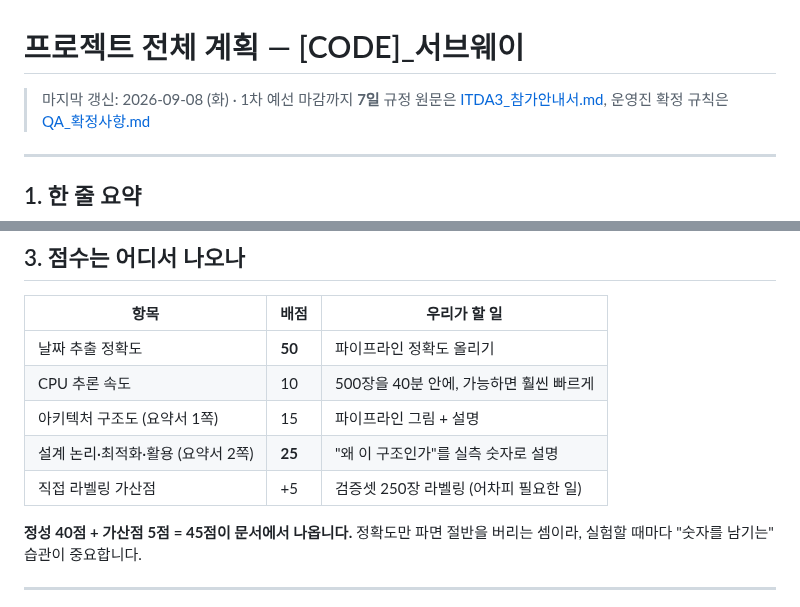
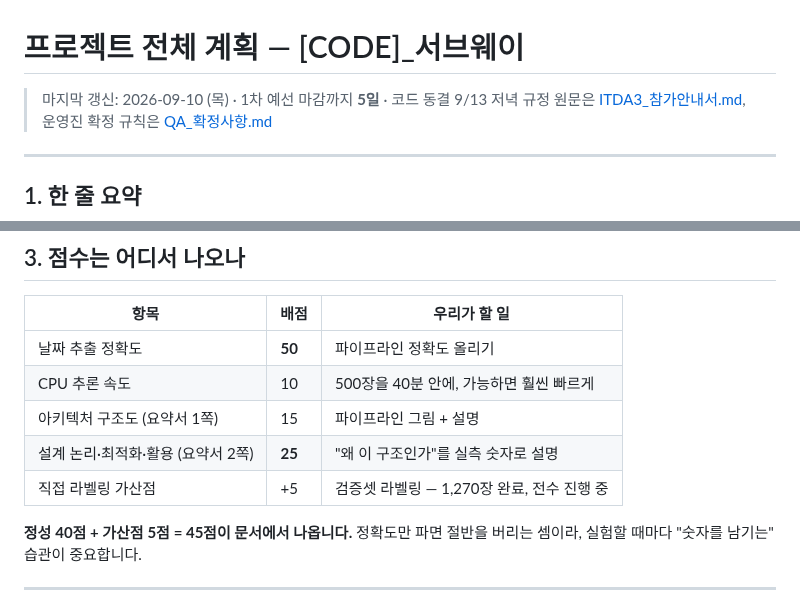
Before and after one commit to LEEbyeongchul/itda3-CODE-subway, a Markdown page: docs/프로젝트_계획.md, 2 parts joined by grey strips. Rendered like a GitHub page.

```diff
--- a/docs/프로젝트_계획.md
+++ b/docs/프로젝트_계획.md
@@ -1,6 +1,6 @@
 # 프로젝트 전체 계획 — [CODE]_서브웨이
 
-> 마지막 갱신: 2026-09-08 (화) · 1차 예선 마감까지 **7일**
+> 마지막 갱신: 2026-09-10 (목) · 1차 예선 마감까지 **5일** · 코드 동결 9/13 저녁
 > 규정 원문은 [ITDA3_참가안내서.md](ITDA3_참가안내서.md), 운영진 확정 규칙은 [QA_확정사항.md](QA_확정사항.md)
 
 ---
@@ -35,7 +35,7 @@
 | CPU 추론 속도 | 10 | 500장을 40분 안에, 가능하면 훨씬 빠르게 |
 | 아키텍처 구조도 (요약서 1쪽) | 15 | 파이프라인 그림 + 설명 |
 | 설계 논리·최적화·활용 (요약서 2쪽) | **25** | "왜 이 구조인가"를 실측 숫자로 설명 |
-| 직접 라벨링 가산점 | +5 | 검증셋 250장 라벨링 (어차피 필요한 일) |
+| 직접 라벨링 가산점 | +5 | 검증셋 라벨링 — 1,270장 완료, 전수 진행 중 |
 
 **정성 40점 + 가산점 5점 = 45점이 문서에서 나옵니다.** 정확도만 파면 절반을 버리는 셈이라, 실험할 때마다 "숫자를 남기는" 습관이 중요합니다.
 
```
Also changed, not shown: other parts of docs/프로젝트_계획.md (+18 -11 lines).
